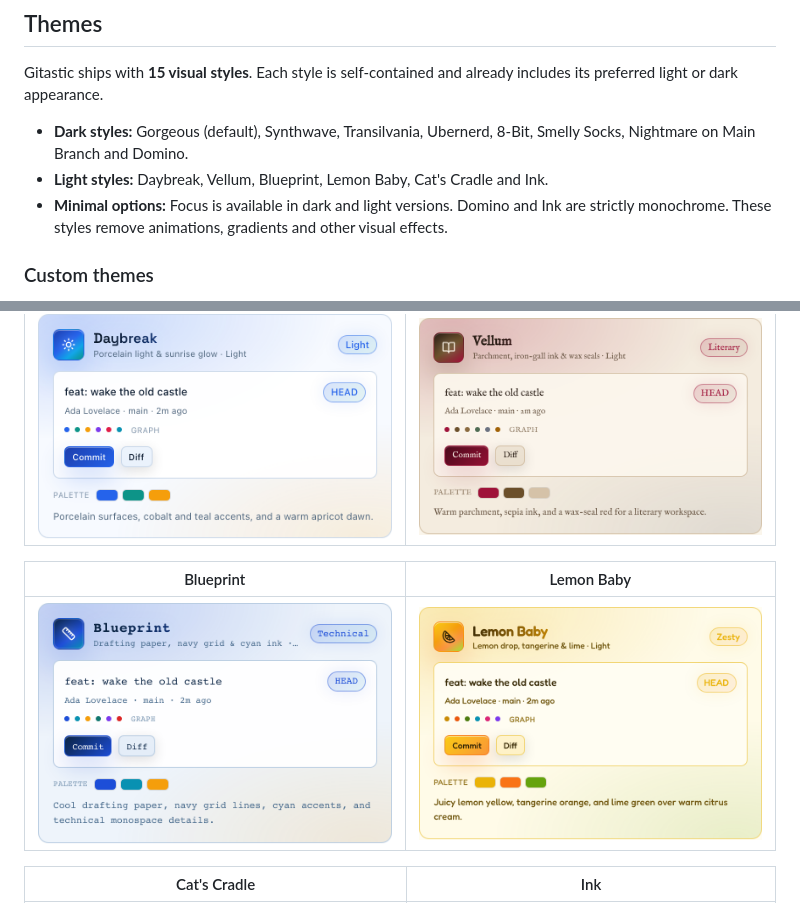
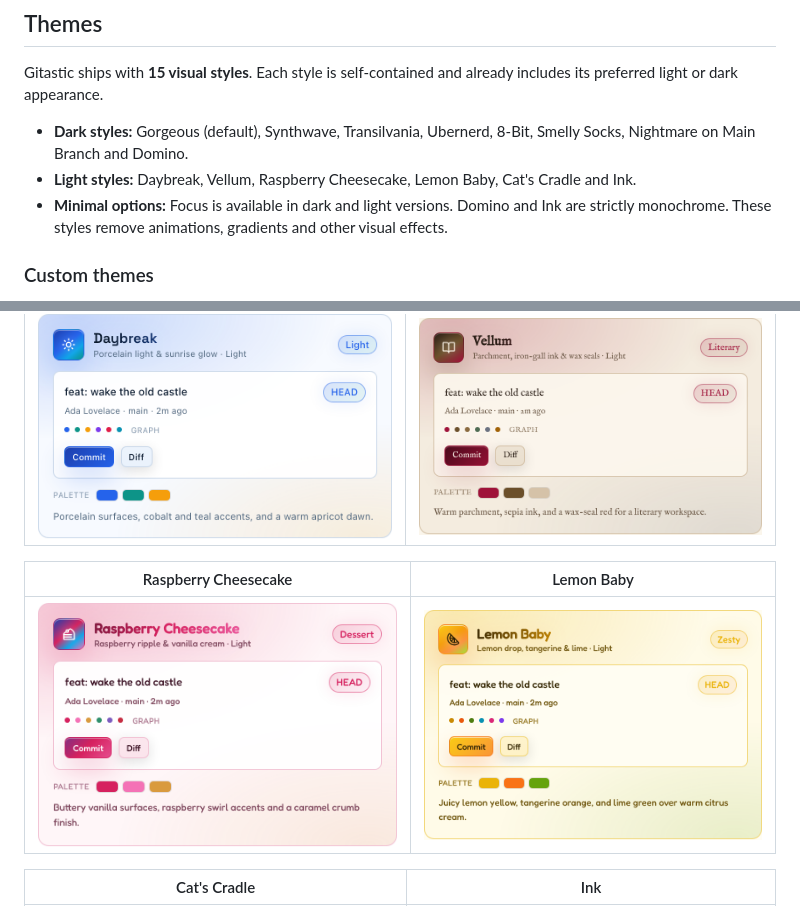
Before and after one commit to dirk-rossbach/gitastic, a Markdown page: README.md, 2 parts joined by grey strips. GitHub-like rendering; pictures changed too: docs/screenshots/themes/blueprint-light.png (deleted), docs/screenshots/themes/raspberry-cheesecake-light.png (added).

Commit message:
feat: replace blueprint theme with raspberry cheesecake

```diff
--- a/README.md
+++ b/README.md
@@ -114,7 +114,7 @@ Choose from 15 visual styles, from calm monochrome layouts to colourful retro th
 Gitastic ships with **15 visual styles**. Each style is self-contained and already includes its preferred light or dark appearance.
 
 - **Dark styles:** Gorgeous (default), Synthwave, Transilvania, Ubernerd, 8-Bit, Smelly Socks, Nightmare on Main Branch and Domino.
-- **Light styles:** Daybreak, Vellum, Blueprint, Lemon Baby, Cat's Cradle and Ink.
+- **Light styles:** Daybreak, Vellum, Raspberry Cheesecake, Lemon Baby, Cat's Cradle and Ink.
 - **Minimal options:** Focus is available in dark and light versions. Domino and Ink are strictly monochrome. These styles remove animations, gradients and other visual effects.
 
 ### Custom themes
@@ -171,9 +171,9 @@ untouched. See **[docs/THEMES.md](docs/THEMES.md)** for the format and a full re
 | :---: | :---: |
 | ![Daybreak porcelain light Git client theme](docs/screenshots/themes/daybreak-light.png) | ![Vellum parchment light Git client theme](docs/screenshots/themes/vellum-light.png) |
 
-| Blueprint | Lemon Baby |
+| Raspberry Cheesecake | Lemon Baby |
 | :---: | :---: |
-| ![Blueprint technical light Git client theme](docs/screenshots/themes/blueprint-light.png) | ![Lemon Baby citrus light Git client theme](docs/screenshots/themes/lemon-baby-light.png) |
+| ![Raspberry Cheesecake pastel light Git client theme](docs/screenshots/themes/raspberry-cheesecake-light.png) | ![Lemon Baby citrus light Git client theme](docs/screenshots/themes/lemon-baby-light.png) |
 
 | Cat's Cradle | Ink |
 | :---: | :---: |
```
Also changed, not shown: 7 other files.
